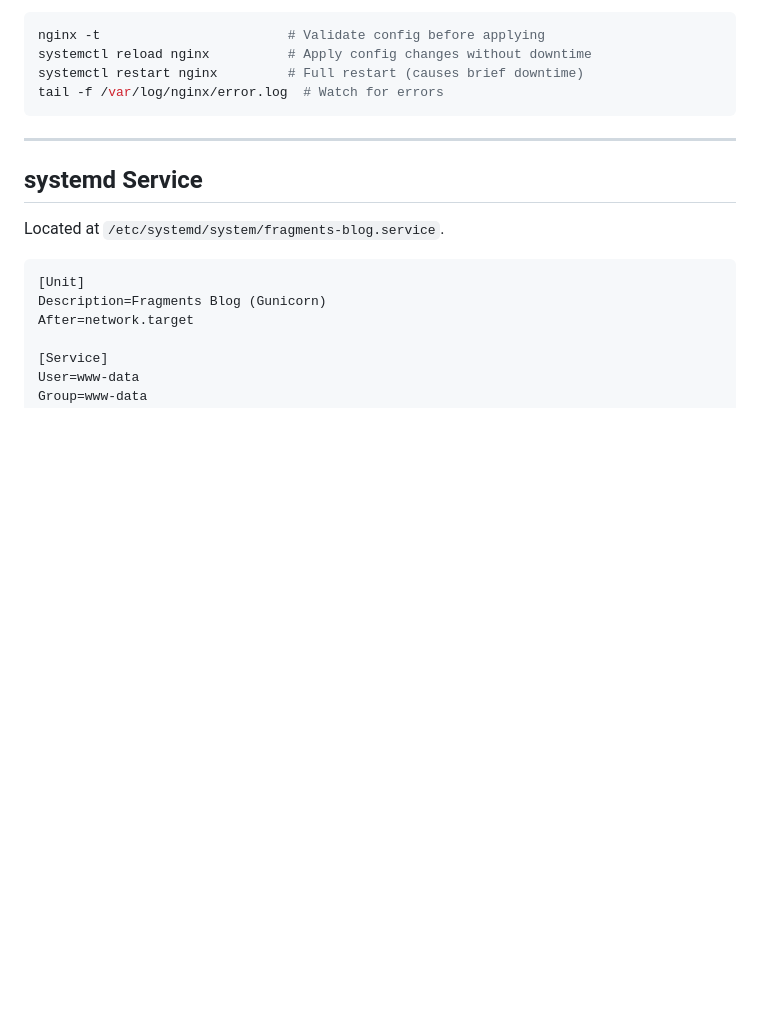
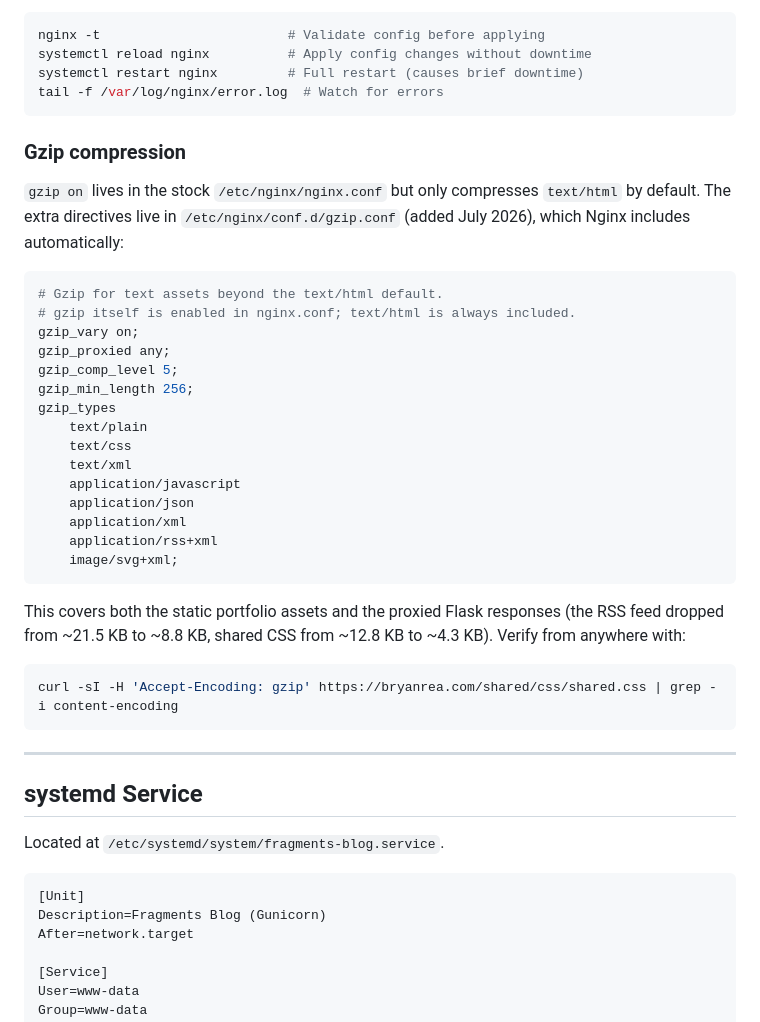
Before and after one commit to bryanrea/bryanrea.com, a Markdown page: fragments/docs/deployment.md, the part around the change. Drawn GitHub-style; blank space fills up the shorter version.

Commit message:
Document gzip compression setup on the VPS (#21)
Nginx's stock config only gzips text/html; added
/etc/nginx/conf.d/gzip.conf on the server to cover CSS, JS, XML/RSS,
JSON, and SVG for both sites (shared CSS ~12.8 KB -> ~4.3 KB, RSS feed
~21.5 KB -> ~8.8 KB). Documents the config in the deployment guide and
marks compression done on the roadmap.

Co-authored-by: Claude Fable 5 <noreply@anthropic.com>

````diff
--- a/fragments/docs/deployment.md
+++ b/fragments/docs/deployment.md
@@ -88,6 +88,39 @@ nginx -t                        # Validate config before applying
 systemctl reload nginx          # Apply config changes without downtime
 systemctl restart nginx         # Full restart (causes brief downtime)
 tail -f /var/log/nginx/error.log  # Watch for errors
+```
+
+### Gzip compression
+
+`gzip on` lives in the stock `/etc/nginx/nginx.conf` but only compresses
+`text/html` by default. The extra directives live in
+`/etc/nginx/conf.d/gzip.conf` (added July 2026), which Nginx includes
+automatically:
+
+```nginx
+# Gzip for text assets beyond the text/html default.
+# gzip itself is enabled in nginx.conf; text/html is always included.
+gzip_vary on;
+gzip_proxied any;
+gzip_comp_level 5;
+gzip_min_length 256;
+gzip_types
+    text/plain
+    text/css
+    text/xml
+    application/javascript
+    application/json
+    application/xml
+    application/rss+xml
+    image/svg+xml;
+```
+
+This covers both the static portfolio assets and the proxied Flask
+responses (the RSS feed dropped from ~21.5 KB to ~8.8 KB, shared CSS from
+~12.8 KB to ~4.3 KB). Verify from anywhere with:
+
+```bash
+curl -sI -H 'Accept-Encoding: gzip' https://bryanrea.com/shared/css/shared.css | grep -i content-encoding
 ```
 
 ---
````
Also changed, not shown: fragments/docs/roadmap.md (+3 -3 lines).
